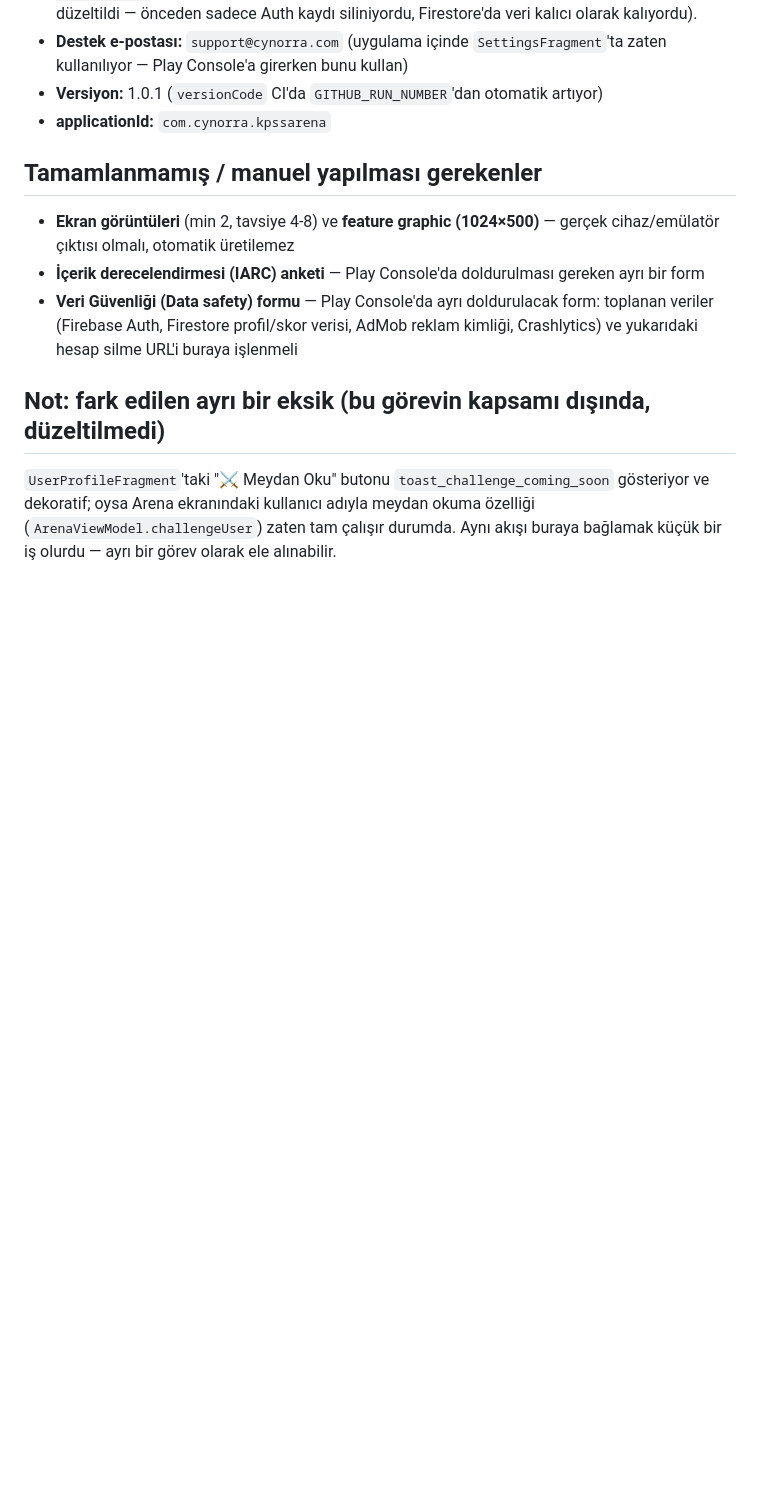
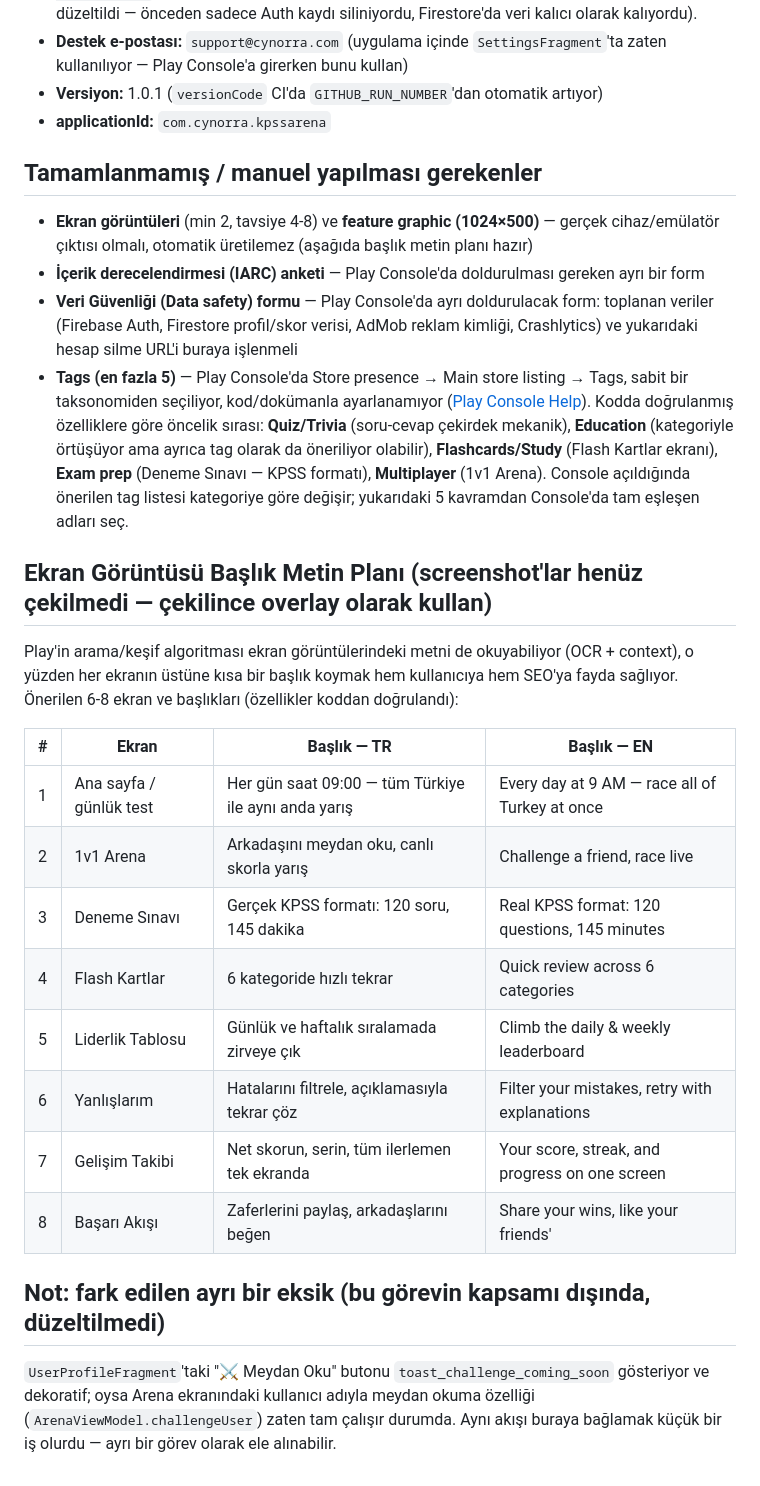
Before and after one commit to cynorra/kpss-arena-mobil, a Markdown page: docs/play-store-listing.md, the part around the change. Drawn GitHub-style; blank space fills up the shorter version.

Commit message:
Add Play Console tags guidance and a screenshot caption plan
- Tags: researched the live Play Console tags feature (max 5, fixed
  taxonomy, manual selection only — no API/code lever) and documented
  which concepts to pick based on verified features (quiz/trivia,
  education, flashcards/study, exam prep, multiplayer).
- Screenshot captions: screenshots haven't been captured yet, but
  Play's discovery surfaces read screenshot text too, so pre-wrote
  the 8 headline captions (TR/EN) to overlay once real device
  screenshots are taken.

Co-Authored-By: Claude Sonnet 5 <noreply@anthropic.com>

```diff
--- a/docs/play-store-listing.md
+++ b/docs/play-store-listing.md
@@ -110,9 +110,25 @@ Get a little more ready, a little more competitive, every day with KPSS Arena.
 
 ## Tamamlanmamış / manuel yapılması gerekenler
 
-- **Ekran görüntüleri** (min 2, tavsiye 4-8) ve **feature graphic (1024×500)** — gerçek cihaz/emülatör çıktısı olmalı, otomatik üretilemez
+- **Ekran görüntüleri** (min 2, tavsiye 4-8) ve **feature graphic (1024×500)** — gerçek cihaz/emülatör çıktısı olmalı, otomatik üretilemez (aşağıda başlık metin planı hazır)
 - **İçerik derecelendirmesi (IARC) anketi** — Play Console'da doldurulması gereken ayrı bir form
 - **Veri Güvenliği (Data safety) formu** — Play Console'da ayrı doldurulacak form: toplanan veriler (Firebase Auth, Firestore profil/skor verisi, AdMob reklam kimliği, Crashlytics) ve yukarıdaki hesap silme URL'i buraya işlenmeli
+- **Tags (en fazla 5)** — Play Console'da Store presence → Main store listing → Tags, sabit bir taksonomiden seçiliyor, kod/dokümanla ayarlanamıyor ([Play Console Help](https://support.google.com/googleplay/android-developer/answer/9859673?hl=en)). Kodda doğrulanmış özelliklere göre öncelik sırası: **Quiz/Trivia** (soru-cevap çekirdek mekanik), **Education** (kategoriyle örtüşüyor ama ayrıca tag olarak da öneriliyor olabilir), **Flashcards/Study** (Flash Kartlar ekranı), **Exam prep** (Deneme Sınavı — KPSS formatı), **Multiplayer** (1v1 Arena). Console açıldığında önerilen tag listesi kategoriye göre değişir; yukarıdaki 5 kavramdan Console'da tam eşleşen adları seç.
+
+## Ekran Görüntüsü Başlık Metin Planı (screenshot'lar henüz çekilmedi — çekilince overlay olarak kullan)
+
+Play'in arama/keşif algoritması ekran görüntülerindeki metni de okuyabiliyor (OCR + context), o yüzden her ekranın üstüne kısa bir başlık koymak hem kullanıcıya hem SEO'ya fayda sağlıyor. Önerilen 6-8 ekran ve başlıkları (özellikler koddan doğrulandı):
+
+| # | Ekran | Başlık — TR | Başlık — EN |
+|---|-------|-------------|-------------|
+| 1 | Ana sayfa / günlük test | Her gün saat 09:00 — tüm Türkiye ile aynı anda yarış | Every day at 9 AM — race all of Turkey at once |
+| 2 | 1v1 Arena | Arkadaşını meydan oku, canlı skorla yarış | Challenge a friend, race live |
+| 3 | Deneme Sınavı | Gerçek KPSS formatı: 120 soru, 145 dakika | Real KPSS format: 120 questions, 145 minutes |
+| 4 | Flash Kartlar | 6 kategoride hızlı tekrar | Quick review across 6 categories |
+| 5 | Liderlik Tablosu | Günlük ve haftalık sıralamada zirveye çık | Climb the daily & weekly leaderboard |
+| 6 | Yanlışlarım | Hatalarını filtrele, açıklamasıyla tekrar çöz | Filter your mistakes, retry with explanations |
+| 7 | Gelişim Takibi | Net skorun, serin, tüm ilerlemen tek ekranda | Your score, streak, and progress on one screen |
+| 8 | Başarı Akışı | Zaferlerini paylaş, arkadaşlarını beğen | Share your wins, like your friends' |
 
 ## Not: fark edilen ayrı bir eksik (bu görevin kapsamı dışında, düzeltilmedi)
 
```
